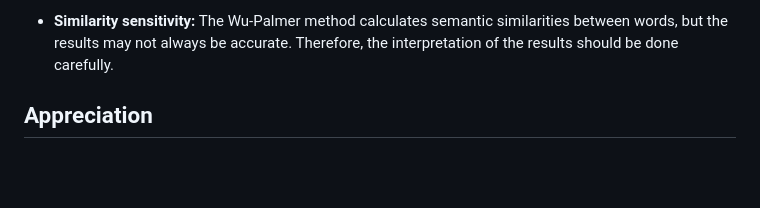
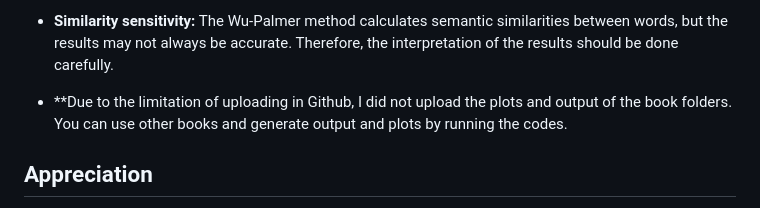
Before and after one commit to llhadisehll/Edit-distance, a Markdown page: readme.md, the part around the change. GitHub-like rendering; blank space fills up the shorter version.

```diff
--- a/readme.md
+++ b/readme.md
@@ -182,7 +182,7 @@ project_root/
 - **Efficiency:** Due to the number and volume of books, processing may take time. Therefore, it is recommended to do a short test first for large books.
 
 - **Similarity sensitivity:** The Wu-Palmer method calculates semantic similarities between words, but the results may not always be accurate. Therefore, the interpretation of the results should be done carefully.
-
+- **Due to the limitation of uploading in Github, I did not upload the plots and output of the book folders. You can use other books and generate output and plots by running the codes.
 ## Appreciation
 
 - The [NLTK] (https://www.nltk.org/) library has been used to process natural language and calculate word similarities.
```
